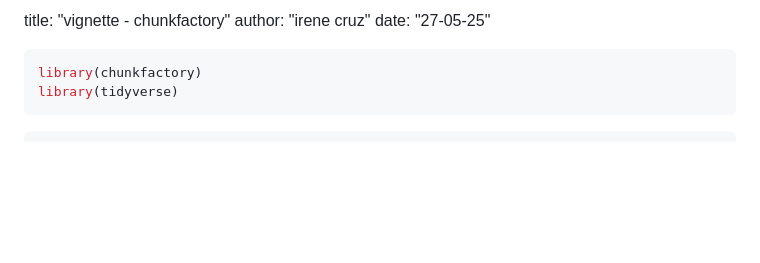
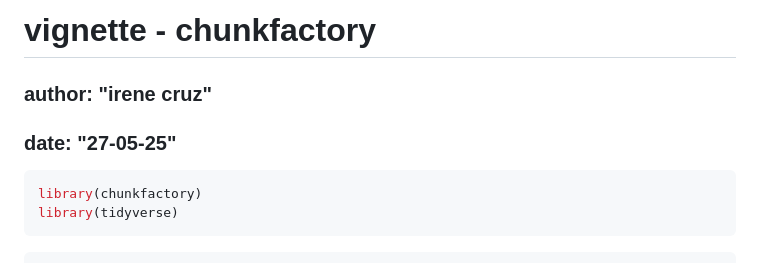
Before and after one commit to icg-cat/chunkfactory, a Markdown page: README.md, the part around the change. Drawn GitHub-style; blank space fills up the shorter version.

````diff
--- a/README.md
+++ b/README.md
@@ -1,6 +1,6 @@
-title: "vignette - chunkfactory"
-author: "irene cruz"
-date: "27-05-25"
+# vignette - chunkfactory
+### author: "irene cruz"
+### date: "27-05-25"
 
 ``` r
 library(chunkfactory)
````
